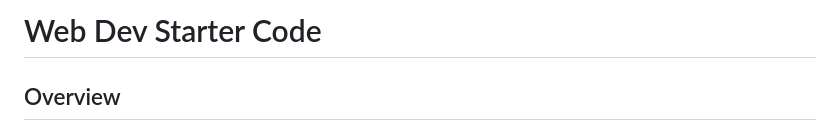
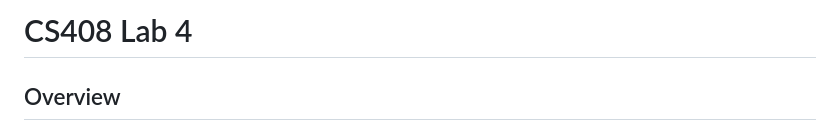
Before and after one commit to brodieabrew/cs408-lab4, a Markdown page: README.md, the part around the change. Drawn GitHub-style.

Commit message:
Update title

```diff
--- a/README.md
+++ b/README.md
@@ -1,4 +1,4 @@
-# Web Dev Starter Code
+# CS408 Lab 4
 
 ## Overview
 This project creates a website using HTML, CSS, and JavaScript.
```
